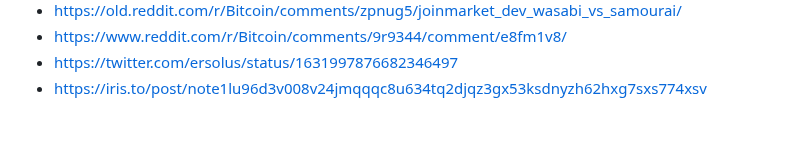
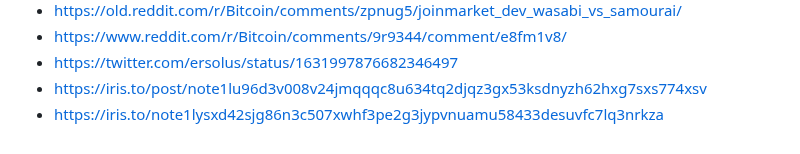
Before and after one commit to nopara73/ScamouraiWallet, a Markdown page: README.md, the part around the change. Drawn GitHub-style.

```diff
--- a/README.md
+++ b/README.md
@@ -49,3 +49,4 @@
 - https://www.reddit.com/r/Bitcoin/comments/9r9344/comment/e8fm1v8/
 - https://twitter.com/ersolus/status/1631997876682346497
 - https://iris.to/post/note1lu96d3v008v24jmqqqc8u634tq2djqz3gx53ksdnyzh62hxg7sxs774xsv
+- https://iris.to/note1lysxd42sjg86n3c507xwhf3pe2g3jypvnuamu58433desuvfc7lq3nrkza
```
